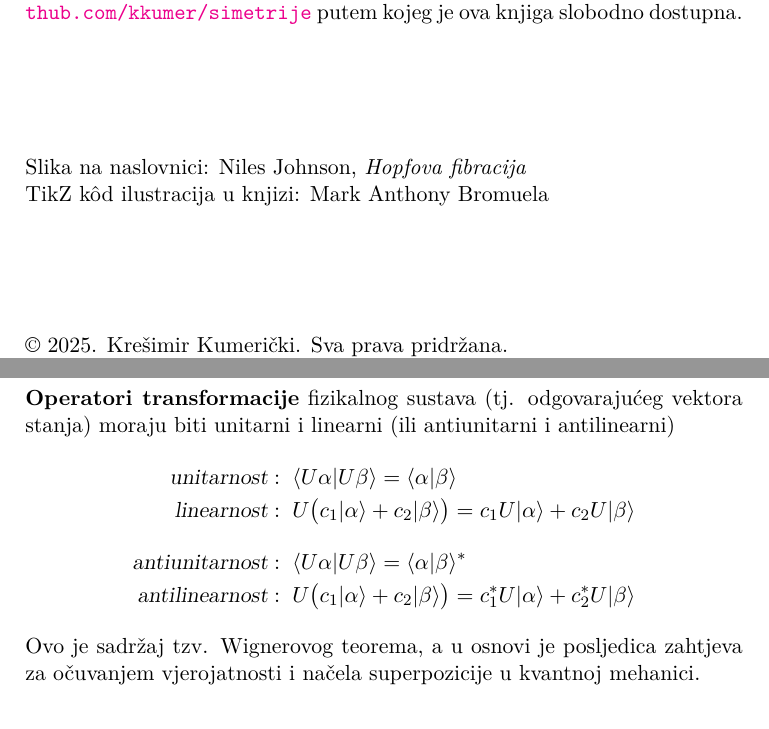
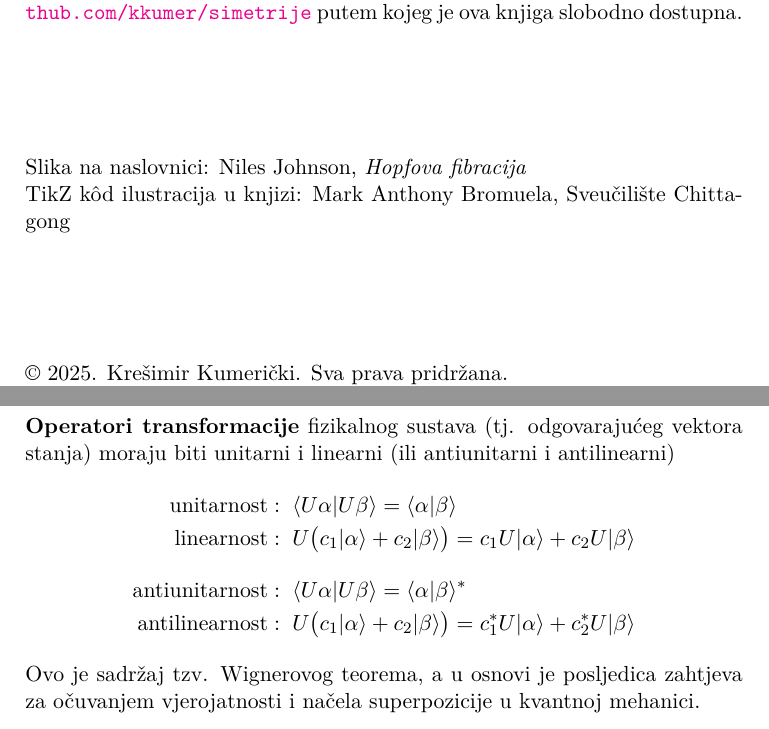
Before and after one commit to kkumer/simetrije, a LaTeX book (simetrije.tex, which reads colophon.tex, dodaci.tex): two parts of pages 2 and 198 of 218, joined at a grey line, cut so that both start at the same text. Compiled offline with XeLaTeX.

Commit message:
Markova afilijacija

```diff
--- a/colophon.tex
+++ b/colophon.tex
@@ -19,7 +19,7 @@ slobodno dostupna.
 
 \vspace*{5em}
 Slika na naslovnici: Niles Johnson, \emph{Hopfova fibracija}\\
-TikZ k\^{o}d ilustracija u knjizi: Mark Anthony Bromuela
+TikZ k\^{o}d ilustracija u knjizi: Mark Anthony Bromuela, Sveučilište Chittagong
 
 \vspace*{5em}
 \textcopyright{} 2025. Krešimir Kumerički. Sva prava pridržana.\\
--- a/dodaci.tex
+++ b/dodaci.tex
@@ -261,14 +261,14 @@ bazi:
 \textbf{Operatori transformacije} fizikalnog sustava (tj. odgovarajućeg vektora
 stanja) moraju biti unitarni i linearni (ili antiunitarni i antilinearni)
 \begin{align*}
-\text{\sl unitarnost}&:\; \bra{U\alpha}U\beta\rangle = \bra{\alpha}\beta\rangle
+\text{unitarnost}&:\; \bra{U\alpha}U\beta\rangle = \bra{\alpha}\beta\rangle
    \\
-\text{\sl linearnost}&:\; U\big(c_1\ket{\alpha}+c_{2}\ket{\beta}\big)=
+\text{linearnost}&:\; U\big(c_1\ket{\alpha}+c_{2}\ket{\beta}\big)=
   c_1 U\ket{\alpha} + c_{2} U\ket{\beta}
    \\[2ex]
-\text{\sl antiunitarnost}&:\; \bra{U\alpha}U\beta\rangle = \bra{\alpha}\beta\rangle^*
+\text{antiunitarnost}&:\; \bra{U\alpha}U\beta\rangle = \bra{\alpha}\beta\rangle^*
   \\
-\text{\sl antilinearnost}&:\; U\big(c_1\ket{\alpha}+c_{2}\ket{\beta}\big)=
+\text{antilinearnost}&:\; U\big(c_1\ket{\alpha}+c_{2}\ket{\beta}\big)=
   c_{1}^* U\ket{\alpha} + c_{2}^* U\ket{\beta}
 \end{align*}
 Ovo je sadržaj tzv. Wignerovog teorema, a u osnovi
```
Also changed, not shown: 1 other file.
